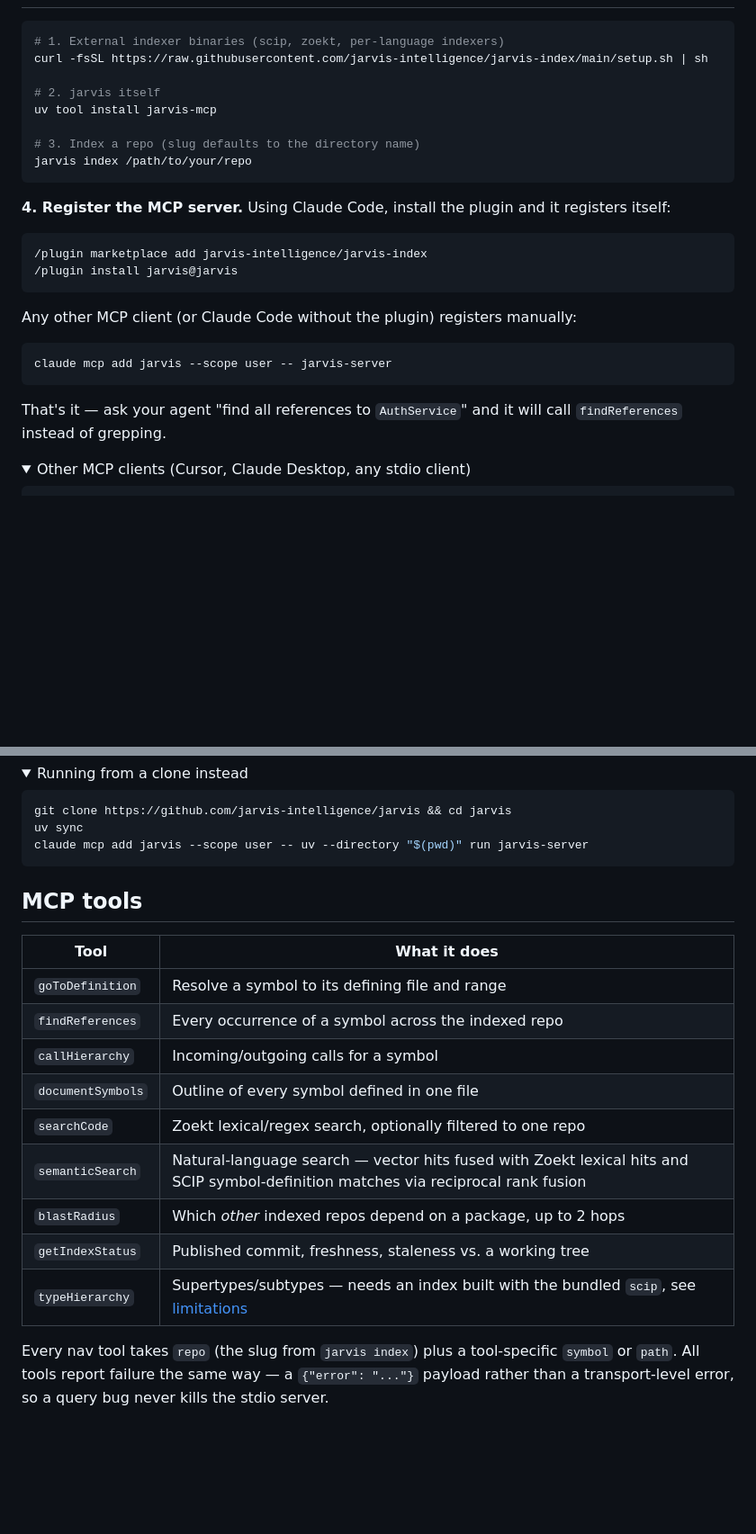
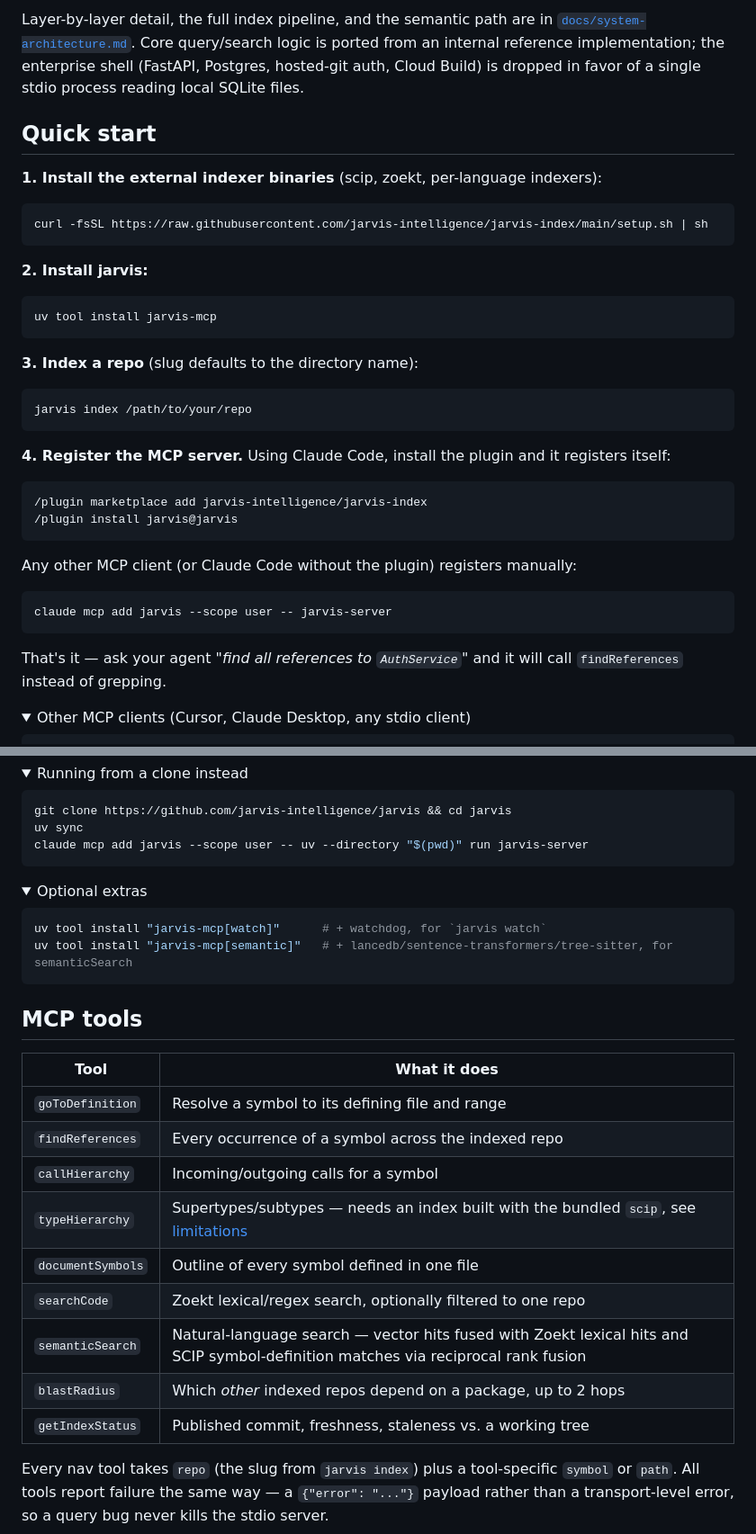
Before and after one commit to jarvis-intelligence/jarvis, a Markdown page: README.md, 2 parts joined by grey strips. Shown at 90% size. Drawn GitHub-style; folded sections open; blank space fills up the shorter version.

````diff
--- a/README.md
+++ b/README.md
@@ -17,12 +83,26 @@ One indexing CLI writes up, one stdio runtime reads down — the storage seam in
+Layer-by-layer detail, the full index pipeline, and the semantic path are in
+[`docs/system-architecture.md`](docs/system-architecture.md). Core query/search
+logic is ported from an internal reference implementation; the enterprise shell
+(FastAPI, Postgres, hosted-git auth, Cloud Build) is dropped in favor of a
+single stdio process reading local SQLite files.
+
+## Quick start
+
+**1. Install the external indexer binaries** (scip, zoekt, per-language indexers):
 
 ```bash
-# 1. External indexer binaries (scip, zoekt, per-language indexers)
 curl -fsSL https://raw.githubusercontent.com/jarvis-intelligence/jarvis-index/main/setup.sh | sh
+```
 
-# 2. jarvis itself
+**2. Install jarvis:**
+
+```bash
 uv tool install jarvis-mcp
+```
 
-# 3. Index a repo (slug defaults to the directory name)
+**3. Index a repo** (slug defaults to the directory name):
+
+```bash
 jarvis index /path/to/your/repo
 ```
 
@@ -40,7 +120,7 @@ Any other MCP client (or Claude Code without the plugin) registers manually:
 claude mcp add jarvis --scope user -- jarvis-server
 ```
 
-That's it — ask your agent "find all references to `AuthService`" and it will
+That's it — ask your agent *"find all references to `AuthService`"* and it will
 call `findReferences` instead of grepping.
 
 <details>
@@ -70,6 +150,15 @@ claude mcp add jarvis --scope user -- uv --directory "$(pwd)" run jarvis-server
 ```
 </details>
 
+<details>
+<summary>Optional extras</summary>
+
+```bash
+uv tool install "jarvis-mcp[watch]"      # + watchdog, for `jarvis watch`
+uv tool install "jarvis-mcp[semantic]"   # + lancedb/sentence-transformers/tree-sitter, for semanticSearch
+```
+</details>
+
 ## MCP tools
 
 | Tool | What it does |
@@ -77,12 +166,12 @@ claude mcp add jarvis --scope user -- uv --directory "$(pwd)" run jarvis-server
 | `goToDefinition` | Resolve a symbol to its defining file and range |
 | `findReferences` | Every occurrence of a symbol across the indexed repo |
 | `callHierarchy` | Incoming/outgoing calls for a symbol |
+| `typeHierarchy` | Supertypes/subtypes — needs an index built with the bundled `scip`, see [limitations](#known-upstream-limitations) |
 | `documentSymbols` | Outline of every symbol defined in one file |
 | `searchCode` | Zoekt lexical/regex search, optionally filtered to one repo |
 | `semanticSearch` | Natural-language search — vector hits fused with Zoekt lexical hits and SCIP symbol-definition matches via reciprocal rank fusion |
 | `blastRadius` | Which *other* indexed repos depend on a package, up to 2 hops |
 | `getIndexStatus` | Published commit, freshness, staleness vs. a working tree |
-| `typeHierarchy` | Supertypes/subtypes — needs an index built with the bundled `scip`, see [limitations](#known-upstream-limitations) |
 
 Every nav tool takes `repo` (the slug from `jarvis index`) plus a
 tool-specific `symbol` or `path`. All tools report failure the same way — a
````
Also changed, not shown: other parts of README.md (+75 -42 lines), docs/assets/jarvis-architecture.png (added).
